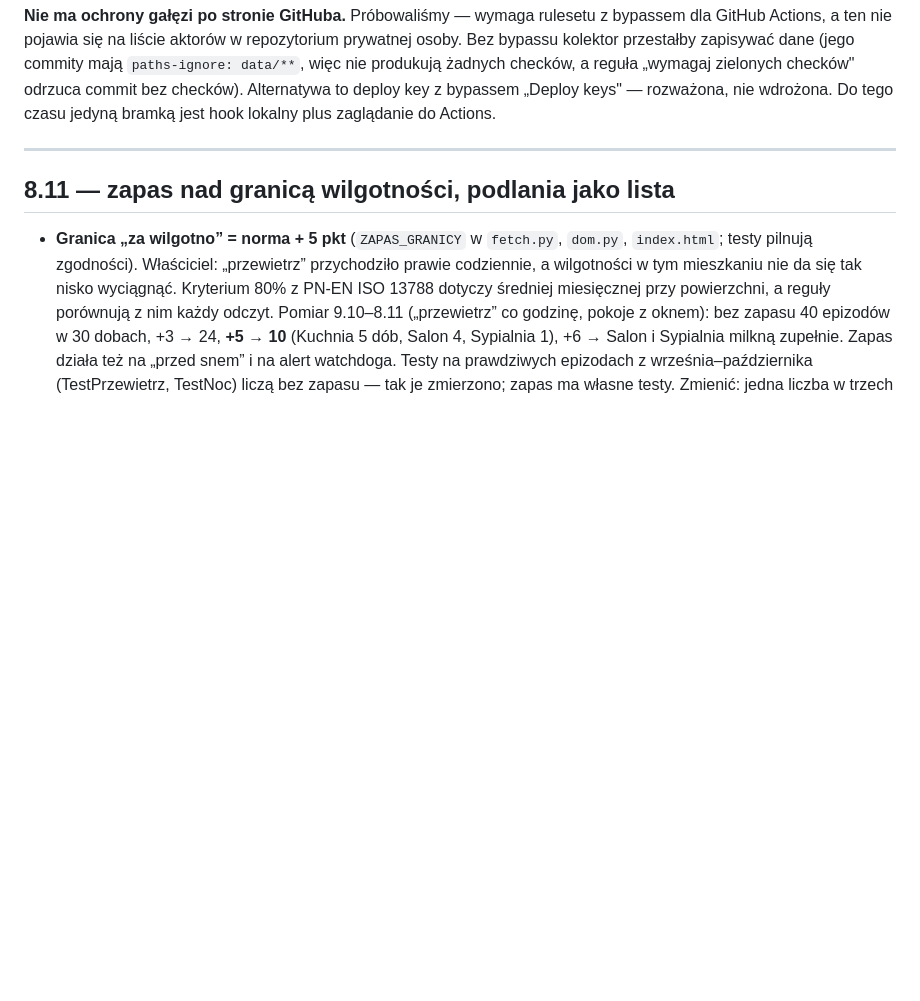
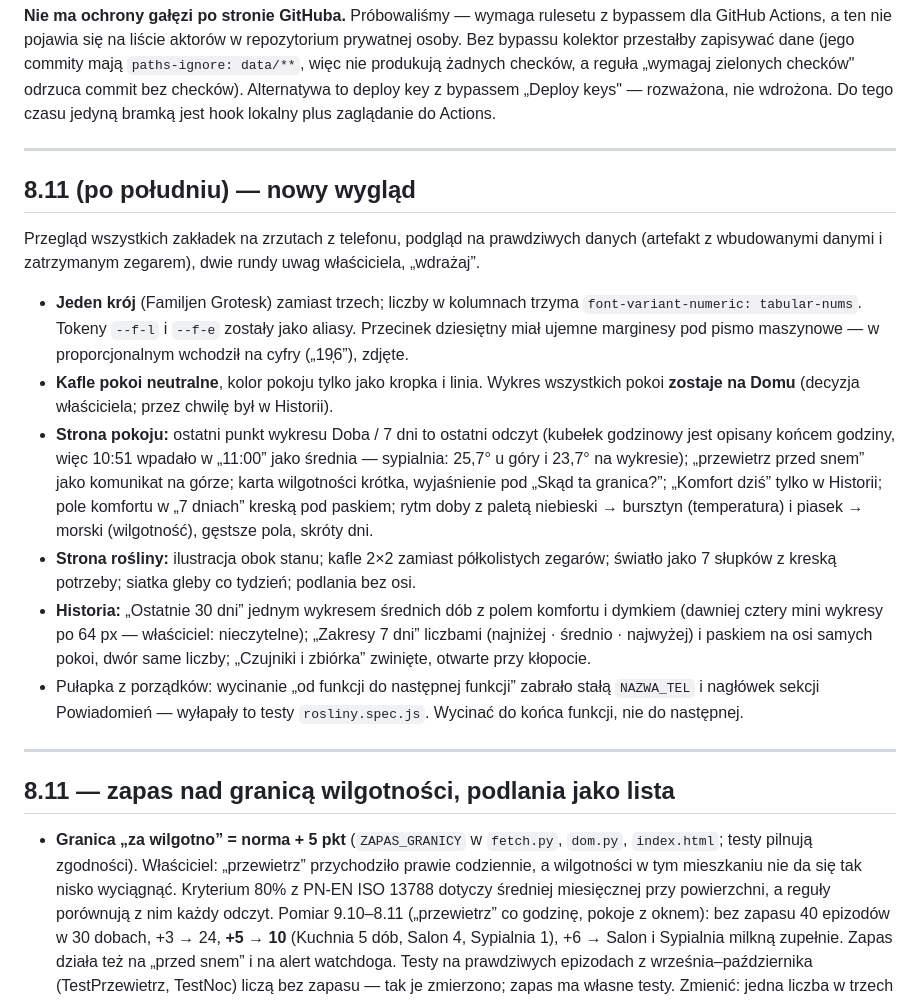
Before and after one commit to Bronek31/Smart-Home, a Markdown page: KONTEKST.md, the part around the change. Rendered like a GitHub page; blank space fills up the shorter version.

Commit message:
Notatka o nowym wyglądzie (KONTEKST, TODO)
Co-Authored-By: Claude Opus 5.5 <noreply@anthropic.com>
Claude-Session: https://claude.ai/code/session_01PaFSXBQGi7vmtGmL5FwcNB

```diff
--- a/KONTEKST.md
+++ b/KONTEKST.md
@@ -38,6 +38,31 @@ prywatnej osoby. Bez bypassu kolektor przestałby zapisywać dane (jego commity
 checków" odrzuca commit bez checków). Alternatywa to deploy key z bypassem „Deploy keys"
 — rozważona, nie wdrożona. Do tego czasu jedyną bramką jest hook lokalny plus zaglądanie
 do Actions.
+
+---
+
+## 8.11 (po południu) — nowy wygląd
+
+Przegląd wszystkich zakładek na zrzutach z telefonu, podgląd na prawdziwych danych (artefakt z wbudowanymi
+danymi i zatrzymanym zegarem), dwie rundy uwag właściciela, „wdrażaj”.
+
+- **Jeden krój** (Familjen Grotesk) zamiast trzech; liczby w kolumnach trzyma `font-variant-numeric:
+  tabular-nums`. Tokeny `--f-l` i `--f-e` zostały jako aliasy. Przecinek dziesiętny miał ujemne marginesy pod
+  pismo maszynowe — w proporcjonalnym wchodził na cyfry („19̦6”), zdjęte.
+- **Kafle pokoi neutralne**, kolor pokoju tylko jako kropka i linia. Wykres wszystkich pokoi **zostaje na
+  Domu** (decyzja właściciela; przez chwilę był w Historii).
+- **Strona pokoju:** ostatni punkt wykresu Doba / 7 dni to ostatni odczyt (kubełek godzinowy jest opisany
+  końcem godziny, więc 10:51 wpadało w „11:00” jako średnia — sypialnia: 25,7° u góry i 23,7° na wykresie);
+  „przewietrz przed snem” jako komunikat na górze; karta wilgotności krótka, wyjaśnienie pod „Skąd ta granica?”;
+  „Komfort dziś” tylko w Historii; pole komfortu w „7 dniach” kreską pod paskiem; rytm doby z paletą
+  niebieski → bursztyn (temperatura) i piasek → morski (wilgotność), gęstsze pola, skróty dni.
+- **Strona rośliny:** ilustracja obok stanu; kafle 2×2 zamiast półkolistych zegarów; światło jako 7 słupków
+  z kreską potrzeby; siatka gleby co tydzień; podlania bez osi.
+- **Historia:** „Ostatnie 30 dni” jednym wykresem średnich dób z polem komfortu i dymkiem (dawniej cztery
+  mini wykresy po 64 px — właściciel: nieczytelne); „Zakresy 7 dni” liczbami (najniżej · średnio · najwyżej)
+  i paskiem na osi samych pokoi, dwór same liczby; „Czujniki i zbiórka” zwinięte, otwarte przy kłopocie.
+- Pułapka z porządków: wycinanie „od funkcji do następnej funkcji” zabrało stałą `NAZWA_TEL` i nagłówek
+  sekcji Powiadomień — wyłapały to testy `rosliny.spec.js`. Wycinać do końca funkcji, nie do następnej.
 
 ---
 
```
Also changed, not shown: TODO.md (+1 -0 lines).
